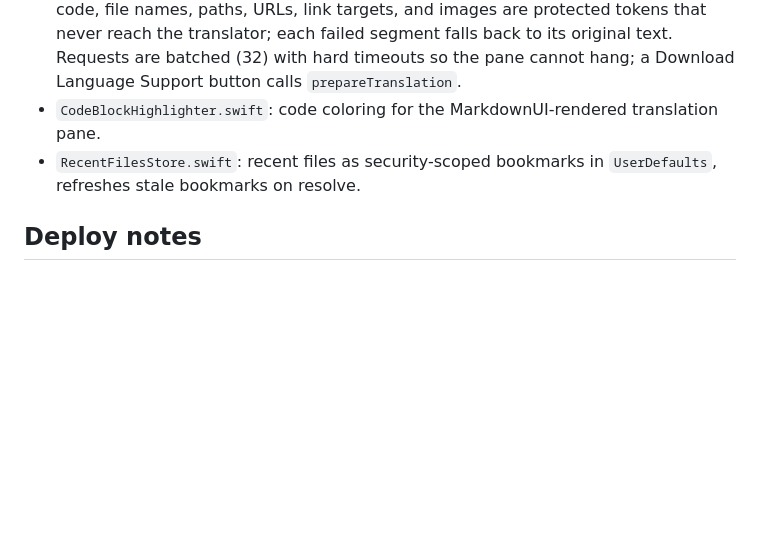
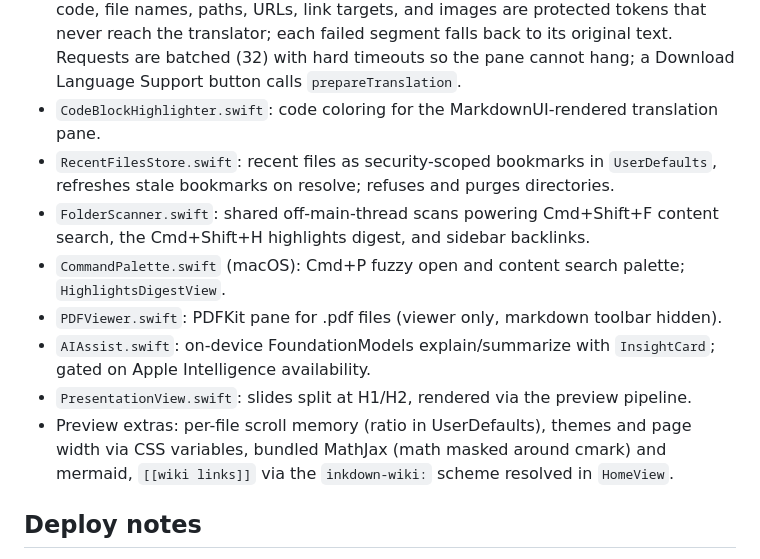
Before and after one commit to lytreallynb/markreader-ios, a Markdown page: CLAUDE.md, the part around the change. GitHub-like rendering; blank space fills up the shorter version.

Commit message:
Document new subsystems in CLAUDE.md
Co-Authored-By: Claude Fable 5 <noreply@anthropic.com>

```diff
--- a/CLAUDE.md
+++ b/CLAUDE.md
@@ -33,7 +33,13 @@ open MarkReader.xcodeproj                  # open in Xcode for device install
 - `MarkdownSourceEditor.swift`: shared TextKit editor (`UITextView`/`NSTextView`) with source syntax coloring and a selection binding for the highlighter.
 - `TranslationPane.swift`: Apple Translation (iOS 18 / macOS 15+). Segments the document so only prose and code comments are translated: code bodies, inline code, file names, paths, URLs, link targets, and images are protected tokens that never reach the translator; each failed segment falls back to its original text. Requests are batched (32) with hard timeouts so the pane cannot hang; a Download Language Support button calls `prepareTranslation`.
 - `CodeBlockHighlighter.swift`: code coloring for the MarkdownUI-rendered translation pane.
-- `RecentFilesStore.swift`: recent files as security-scoped bookmarks in `UserDefaults`, refreshes stale bookmarks on resolve.
+- `RecentFilesStore.swift`: recent files as security-scoped bookmarks in `UserDefaults`, refreshes stale bookmarks on resolve; refuses and purges directories.
+- `FolderScanner.swift`: shared off-main-thread scans powering Cmd+Shift+F content search, the Cmd+Shift+H highlights digest, and sidebar backlinks.
+- `CommandPalette.swift` (macOS): Cmd+P fuzzy open and content search palette; `HighlightsDigestView`.
+- `PDFViewer.swift`: PDFKit pane for .pdf files (viewer only, markdown toolbar hidden).
+- `AIAssist.swift`: on-device FoundationModels explain/summarize with `InsightCard`; gated on Apple Intelligence availability.
+- `PresentationView.swift`: slides split at H1/H2, rendered via the preview pipeline.
+- Preview extras: per-file scroll memory (ratio in UserDefaults), themes and page width via CSS variables, bundled MathJax (math masked around cmark) and mermaid, `[[wiki links]]` via the `inkdown-wiki:` scheme resolved in `HomeView`.
 
 ## Deploy notes
 
```
